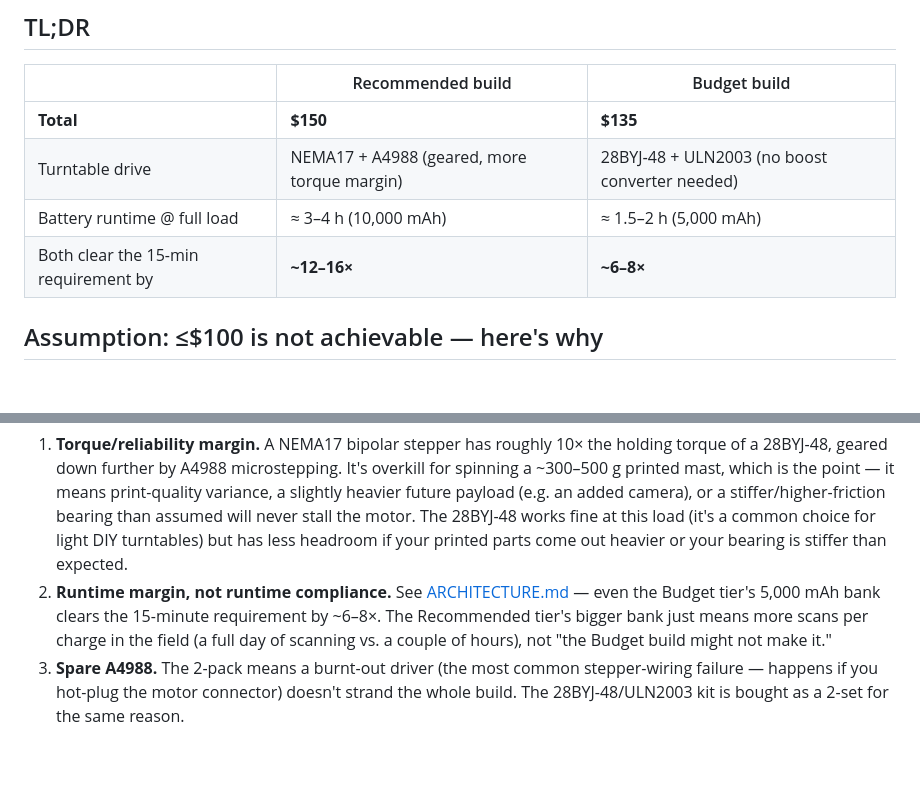
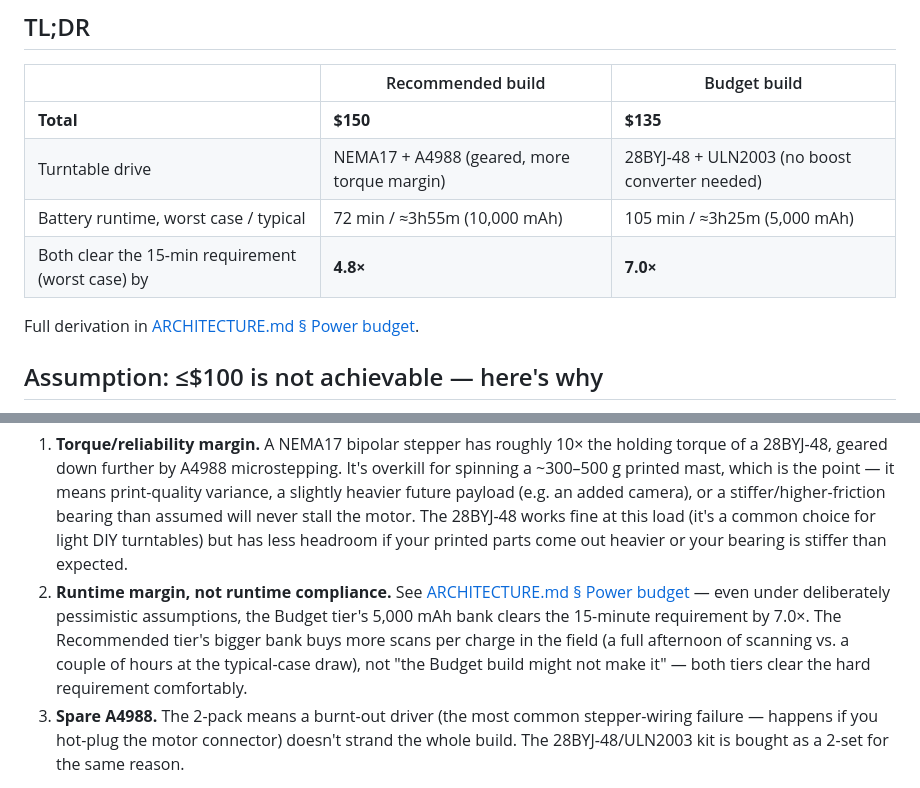
Before and after one commit to pennshallcreate/LiDar, a Markdown page: BOM.md, 2 parts joined by grey strips. Drawn GitHub-style; blank space fills up the shorter version.

```diff
--- a/BOM.md
+++ b/BOM.md
@@ -11,8 +11,10 @@ LiDAR-only scanner that exports intensity-shaded PLY point clouds.
 |---|---|---|
 | **Total** | **$150** | **$135** |
 | Turntable drive | NEMA17 + A4988 (geared, more torque margin) | 28BYJ‑48 + ULN2003 (no boost converter needed) |
-| Battery runtime @ full load | ≈ 3–4 h (10,000 mAh) | ≈ 1.5–2 h (5,000 mAh) |
-| Both clear the 15-min requirement by | **~12–16×** | **~6–8×** |
+| Battery runtime, worst case / typical | 72 min / ≈3h55m (10,000 mAh) | 105 min / ≈3h25m (5,000 mAh) |
+| Both clear the 15-min requirement (worst case) by | **4.8×** | **7.0×** |
+
+Full derivation in [ARCHITECTURE.md § Power budget](ARCHITECTURE.md#5-power-budget).
 
 ## Assumption: ≤$100 is not achievable — here's why
 
@@ -106,11 +108,13 @@ capability:
    your printed parts come out heavier or your bearing is stiffer than
    expected.
 2. **Runtime margin, not runtime compliance.** See
-   [ARCHITECTURE.md](ARCHITECTURE.md#power-budget) — even the Budget tier's
-   5,000 mAh bank clears the 15-minute requirement by ~6–8×. The
-   Recommended tier's bigger bank just means more scans per charge in the
-   field (a full day of scanning vs. a couple of hours), not "the Budget
-   build might not make it."
+   [ARCHITECTURE.md § Power budget](ARCHITECTURE.md#5-power-budget) — even
+   under deliberately pessimistic assumptions, the Budget tier's 5,000 mAh
+   bank clears the 15-minute requirement by 7.0×. The Recommended tier's
+   bigger bank buys more scans per charge in the field (a full afternoon of
+   scanning vs. a couple of hours at the typical-case draw), not "the Budget
+   build might not make it" — both tiers clear the hard requirement
+   comfortably.
 3. **Spare A4988.** The 2-pack means a burnt-out driver (the most common
    stepper-wiring failure — happens if you hot-plug the motor connector)
    doesn't strand the whole build. The 28BYJ-48/ULN2003 kit is bought as a
```
Also changed, not shown: ARCHITECTURE.md (added, +262 -0 lines).
